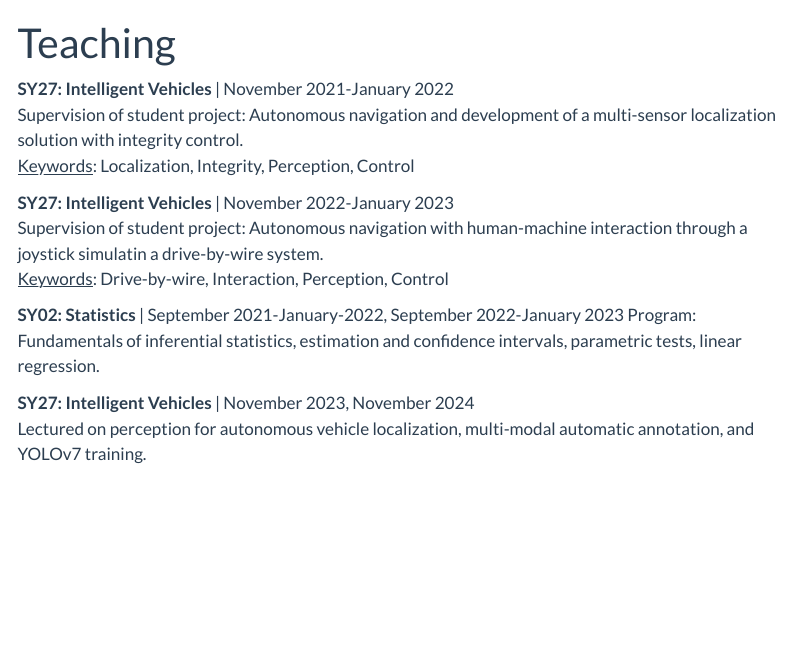
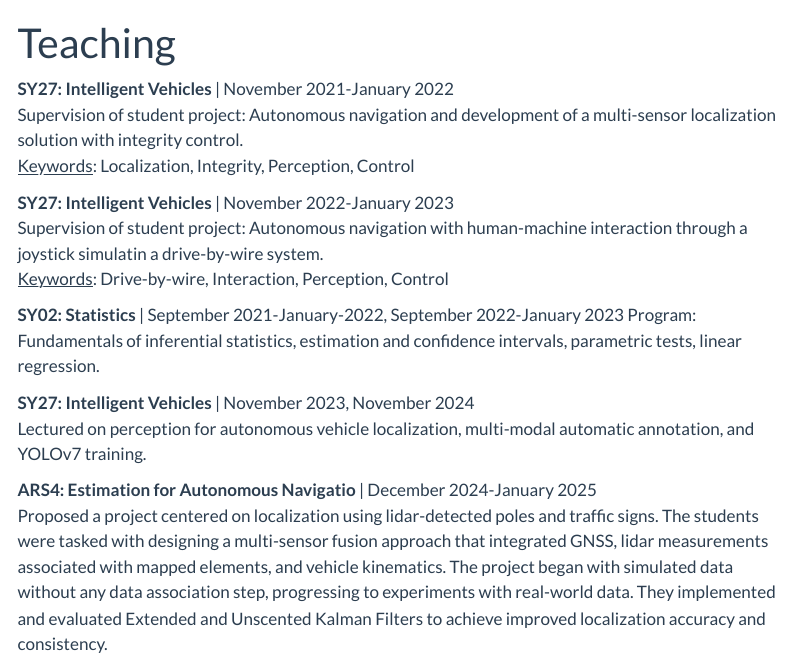
Before and after one commit to noizetma/noizetma.github.io, a Quarto document (teaching.qmd): the page in a window 1100 px wide, from its top. Rendered offline with R 4.5, knitr and Pandoc in place of Quarto, with nearby package versions; menus at the side of the page are left out.

Commit message:
add ARS4 project in teaching

```diff
--- a/teaching.qmd
+++ b/teaching.qmd
@@ -22,3 +22,8 @@ Program: Fundamentals of inferential statistics, estimation and confidence inter
 <br />
 Lectured on perception for autonomous vehicle localization, multi-modal automatic annotation, and YOLOv7 training.
 <br />
+
+**ARS4: Estimation for Autonomous Navigatio** | December 2024-January 2025
+<br />
+Proposed a project centered on localization using lidar-detected poles and traffic signs. The students were tasked with designing a multi-sensor fusion approach that integrated GNSS, lidar measurements associated with mapped elements, and vehicle kinematics. The project began with simulated data without any data association step, progressing to experiments with real-world data. They implemented and evaluated Extended and Unscented Kalman Filters to achieve improved localization accuracy and consistency.
+<br />
```
